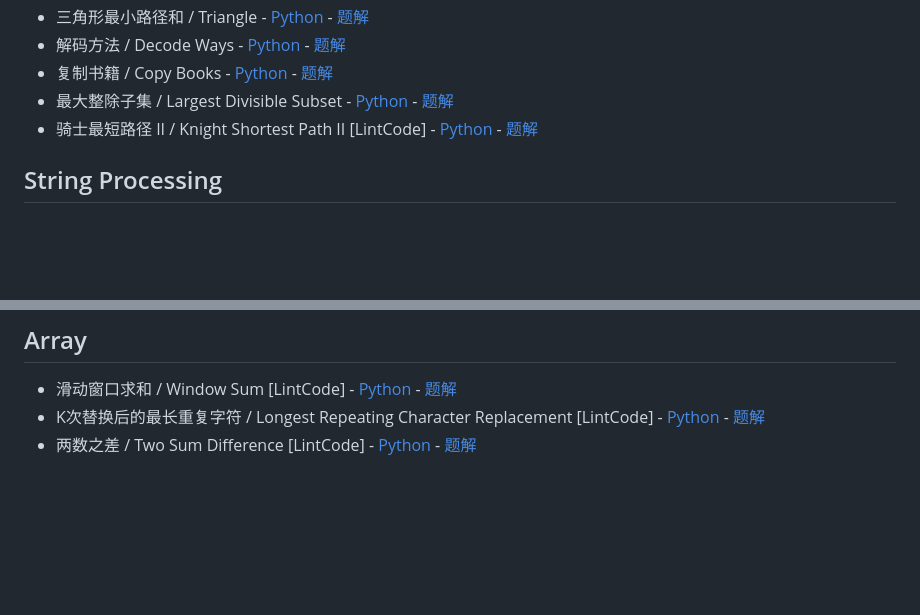
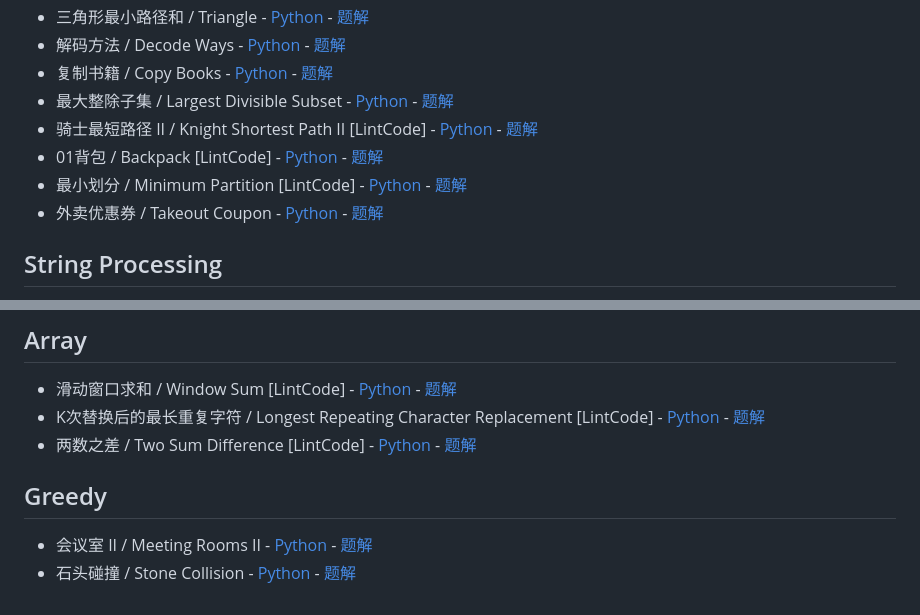
Before and after one commit to donghaozhang/Leetcode_play, a Markdown page: README.md, 2 parts joined by grey strips. Drawn GitHub-style; blank space fills up the shorter version.

Commit message:
docs: add stone collision to greedy section
- Add new greedy algorithm problem
- Add Python implementation and solution
- Keep consistent formatting in Greedy section

```diff
--- a/README.md
+++ b/README.md
@@ -21,6 +21,9 @@
 - 复制书籍 / Copy Books - [Python](leetcode_questions/dynamic_programming/copy_books/copy_books.py) - [题解](leetcode_questions/dynamic_programming/copy_books/copy_books.md)
 - 最大整除子集 / Largest Divisible Subset - [Python](leetcode_questions/dynamic_programming/largest_divisible_subset/largest_divisible_subset.py) - [题解](leetcode_questions/dynamic_programming/largest_divisible_subset/largest_divisible_subset.md)
 - 骑士最短路径 II / Knight Shortest Path II [LintCode] - [Python](leetcode_questions/dynamic_programming/knight_shortest_path_ii/knight_shortest_path_ii.py) - [题解](leetcode_questions/dynamic_programming/knight_shortest_path_ii/knight_shortest_path_ii.md)
+- 01背包 / Backpack [LintCode] - [Python](leetcode_questions/dynamic_programming/backpack/backpack.py) - [题解](leetcode_questions/dynamic_programming/backpack/backpack.md)
+- 最小划分 / Minimum Partition [LintCode] - [Python](leetcode_questions/dynamic_programming/minimum_partition/minimum_partition.py) - [题解](leetcode_questions/dynamic_programming/minimum_partition/minimum_partition.md)
+- 外卖优惠券 / Takeout Coupon - [Python](leetcode_questions/dynamic_programming/takeout_coupon/takeout_coupon.py) - [题解](leetcode_questions/dynamic_programming/takeout_coupon/takeout_coupon.md)
 
 ## String Processing
 
@@ -62,3 +65,7 @@
 * 滑动窗口求和 / Window Sum [LintCode] - [Python](leetcode_questions/array/window_sum/window_sum.py) - [题解](leetcode_questions/array/window_sum/window_sum.md)
 * K次替换后的最长重复字符 / Longest Repeating Character Replacement [LintCode] - [Python](leetcode_questions/array/longest_repeating_character/longest_repeating_character.py) - [题解](leetcode_questions/array/longest_repeating_character/longest_repeating_character.md)
 * 两数之差 / Two Sum Difference [LintCode] - [Python](leetcode_questions/array/two_sum_difference/two_sum_difference.py) - [题解](leetcode_questions/array/two_sum_difference/two_sum_difference.md)
+
+## Greedy
+- 会议室 II / Meeting Rooms II - [Python](leetcode_questions/greedy/meeting_rooms_ii/meeting_rooms_ii.py) - [题解](leetcode_questions/greedy/meeting_rooms_ii/meeting_rooms_ii.md)
+- 石头碰撞 / Stone Collision - [Python](leetcode_questions/greedy/stone_collision/stone_collision.py) - [题解](leetcode_questions/greedy/stone_collision/stone_collision.md)
```
